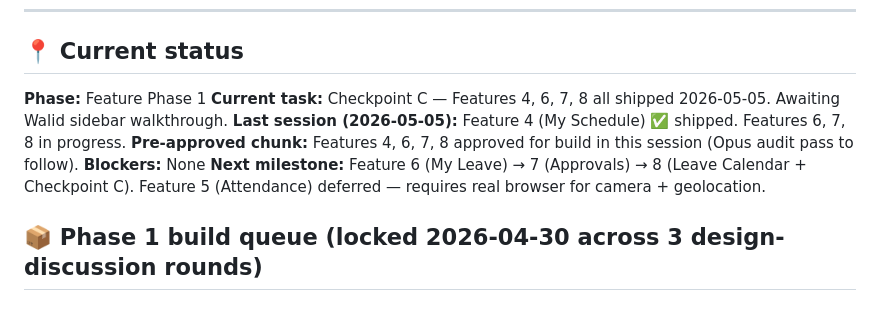
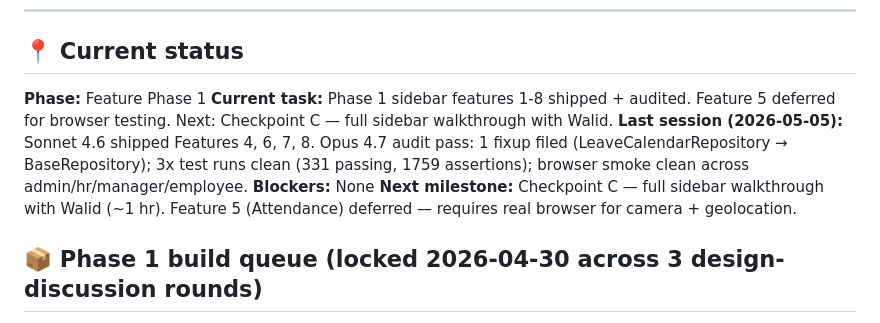
Before and after one commit to Youssef-Alaam/HRM-System, a Markdown page: TASK_MANAGER.md, the part around the change. GitHub-like rendering.

Commit message:
chore(audit): Phase 1 features 4/6/7/8 — audit complete
Findings: 1 fixup filed across 1 feature.
Quality gate: 3x test runs clean (331 passing, 1759 assertions),
TS strict clean, ESLint clean, brand-purity grep clean,
browser smoke clean across admin/hr/manager/employee, file budgets
respected, Egyptian law citations verified for Feature 6,
Decision 13/18/19/ANA-3.18 compliance verified.

Feature 4 (My Schedule): clean
Feature 6 (My Leave): clean
Feature 7 (Approvals): clean
Feature 8 (Leave Calendar): fixed: LeaveCalendarRepository now extends BaseRepository (every other repo in the project does; this was the only outlier).

Final test count: 331 passing, 1759 assertions.

Browser smoke matrix verified: 19/19 role+route combinations returned the
correct Inertia component, plus the expected employee 403 on /approvals.

Co-Authored-By: Claude Opus 4.7 <noreply@anthropic.com>

```diff
--- a/TASK_MANAGER.md
+++ b/TASK_MANAGER.md
@@ -498,11 +498,10 @@ When tasks are split:
 ## 📍 Current status
 
 **Phase:** Feature Phase 1
-**Current task:** Checkpoint C — Features 4, 6, 7, 8 all shipped 2026-05-05. Awaiting Walid sidebar walkthrough.
-**Last session (2026-05-05):** Feature 4 (My Schedule) ✅ shipped. Features 6, 7, 8 in progress.
-**Pre-approved chunk:** Features 4, 6, 7, 8 approved for build in this session (Opus audit pass to follow).
+**Current task:** Phase 1 sidebar features 1-8 shipped + audited. Feature 5 deferred for browser testing. Next: Checkpoint C — full sidebar walkthrough with Walid.
+**Last session (2026-05-05):** Sonnet 4.6 shipped Features 4, 6, 7, 8. Opus 4.7 audit pass: 1 fixup filed (LeaveCalendarRepository → BaseRepository); 3x test runs clean (331 passing, 1759 assertions); browser smoke clean across admin/hr/manager/employee.
 **Blockers:** None
-**Next milestone:** Feature 6 (My Leave) → 7 (Approvals) → 8 (Leave Calendar + Checkpoint C). Feature 5 (Attendance) deferred — requires real browser for camera + geolocation.
+**Next milestone:** Checkpoint C — full sidebar walkthrough with Walid (~1 hr). Feature 5 (Attendance) deferred — requires real browser for camera + geolocation.
 
 ## 📦 Phase 1 build queue (locked 2026-04-30 across 3 design-discussion rounds)
 
```
